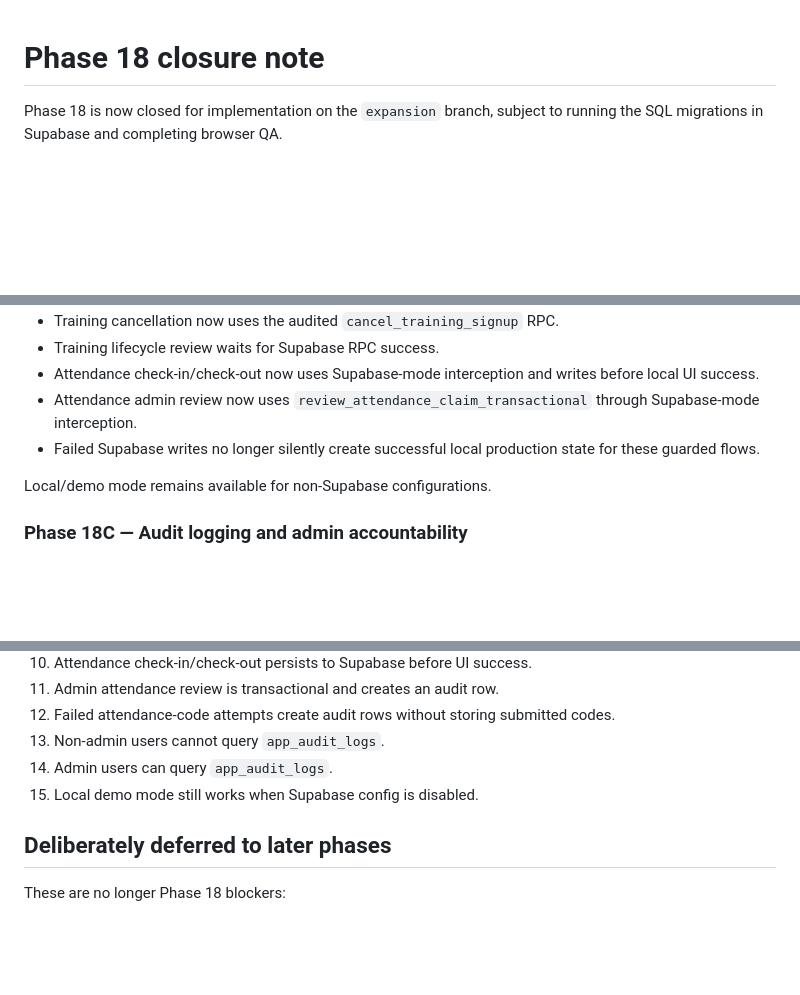
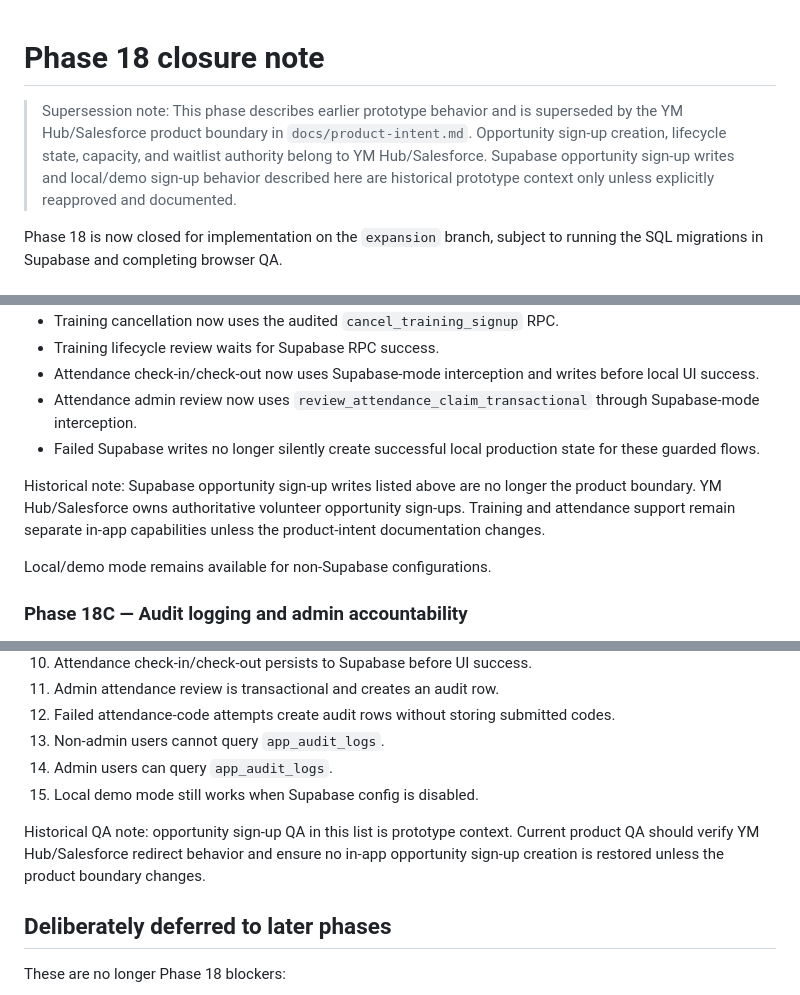
Before and after one commit to aqideh/mendakivolapp, a Markdown page: docs/phase-eighteen-closure.md, 3 parts joined by grey strips. Rendered like a GitHub page; blank space fills up the shorter version.

Commit message:
Add supersession note to phase 18 closure docs

```diff
--- a/docs/phase-eighteen-closure.md
+++ b/docs/phase-eighteen-closure.md
@@ -1,4 +1,6 @@
 # Phase 18 closure note
+
+> Supersession note: This phase describes earlier prototype behavior and is superseded by the YM Hub/Salesforce product boundary in `docs/product-intent.md`. Opportunity sign-up creation, lifecycle state, capacity, and waitlist authority belong to YM Hub/Salesforce. Supabase opportunity sign-up writes and local/demo sign-up behavior described here are historical prototype context only unless explicitly reapproved and documented.
 
 Phase 18 is now closed for implementation on the `expansion` branch, subject to running the SQL migrations in Supabase and completing browser QA.
 
@@ -28,6 +30,8 @@ Implemented:
 - Attendance check-in/check-out now uses Supabase-mode interception and writes before local UI success.
 - Attendance admin review now uses `review_attendance_claim_transactional` through Supabase-mode interception.
 - Failed Supabase writes no longer silently create successful local production state for these guarded flows.
+
+Historical note: Supabase opportunity sign-up writes listed above are no longer the product boundary. YM Hub/Salesforce owns authoritative volunteer opportunity sign-ups. Training and attendance support remain separate in-app capabilities unless the product-intent documentation changes.
 
 Local/demo mode remains available for non-Supabase configurations.
 
@@ -74,6 +78,8 @@ Run existing migrations in order through Phase 17, then run:
 14. Admin users can query `app_audit_logs`.
 15. Local demo mode still works when Supabase config is disabled.
 
+Historical QA note: opportunity sign-up QA in this list is prototype context. Current product QA should verify YM Hub/Salesforce redirect behavior and ensure no in-app opportunity sign-up creation is restored unless the product boundary changes.
+
 ## Deliberately deferred to later phases
 
 These are no longer Phase 18 blockers:
```
Also changed, not shown: other parts of docs/phase-eighteen-closure.md (+2 -0 lines).
